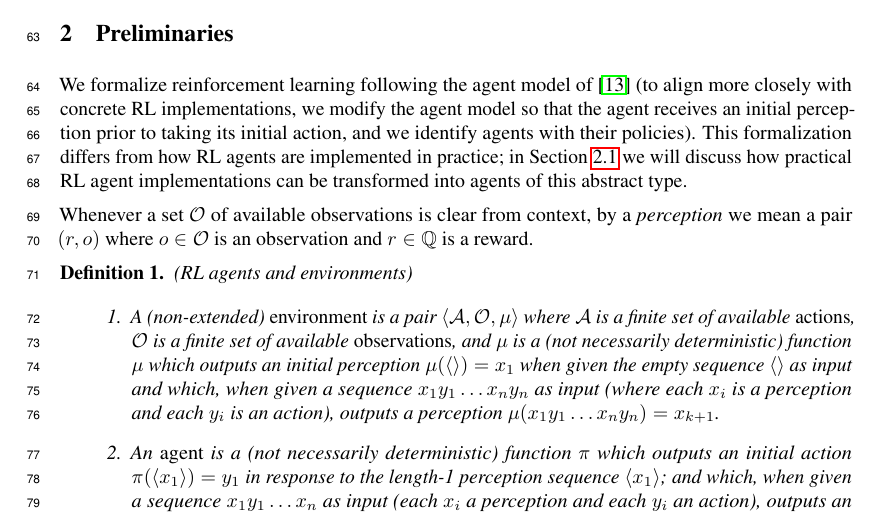
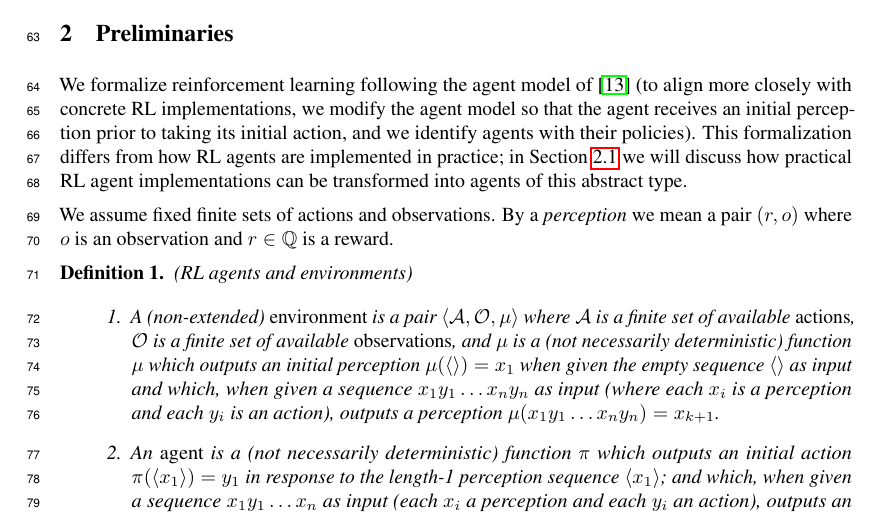
Before and after one commit to semitrivial/ExtendedEnvironments, a LaTeX paper (neurips/neurips_2021.tex): part of page 2 of 11, cut so that both start at the same text. Compiled offline with pdfLaTeX.

Commit message:
Reverse a language change

```diff
--- a/neurips/neurips_2021.tex
+++ b/neurips/neurips_2021.tex
@@ -183,9 +183,9 @@ implemented in practice; in Section \ref{mappingtouniversalsection}
 we will discuss how practical RL agent implementations can be
 transformed into agents of this abstract type.
 
-Whenever a set $\O$ of available observations is clear from context,
-by a \emph{perception} we mean a pair $(r,o)$ where $o\in\O$ is an
-observation and $r\in\mathbb Q$ is a reward.
+We assume fixed finite sets of actions and observations. By a \emph{perception}
+we mean a pair $(r,o)$ where $o$ is an observation and $r\in\mathbb Q$
+is a reward.
 
 \begin{mydefinition}
 \label{agentenvironmentdefn}
```
